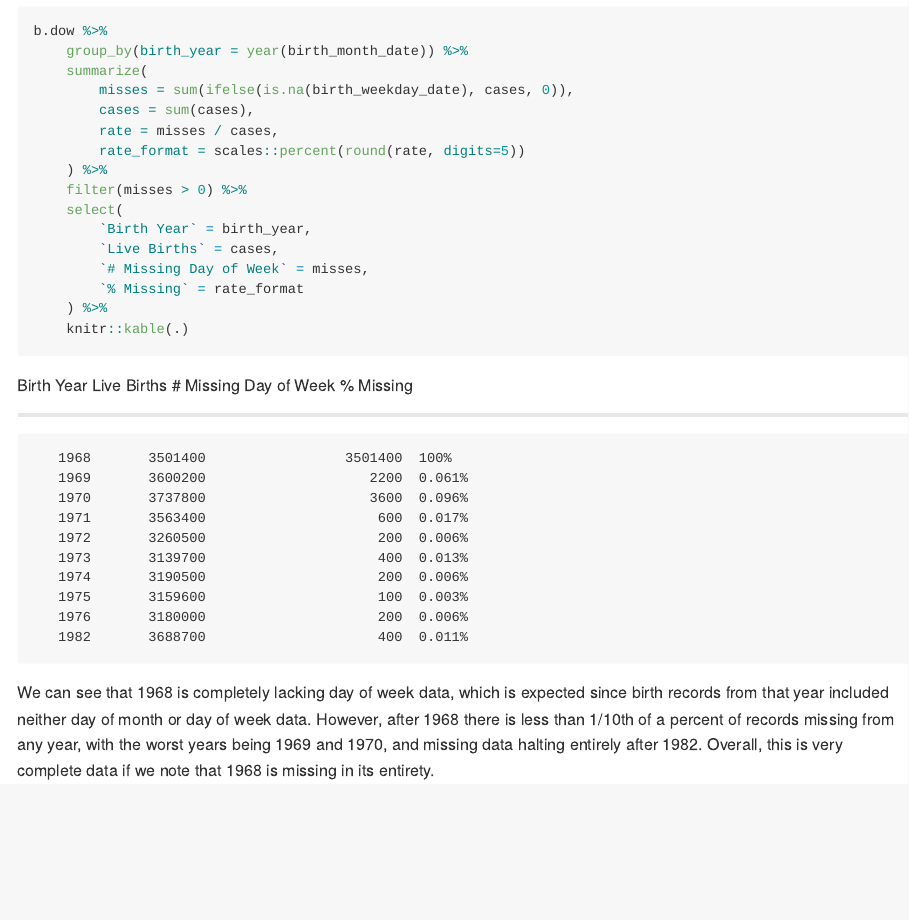
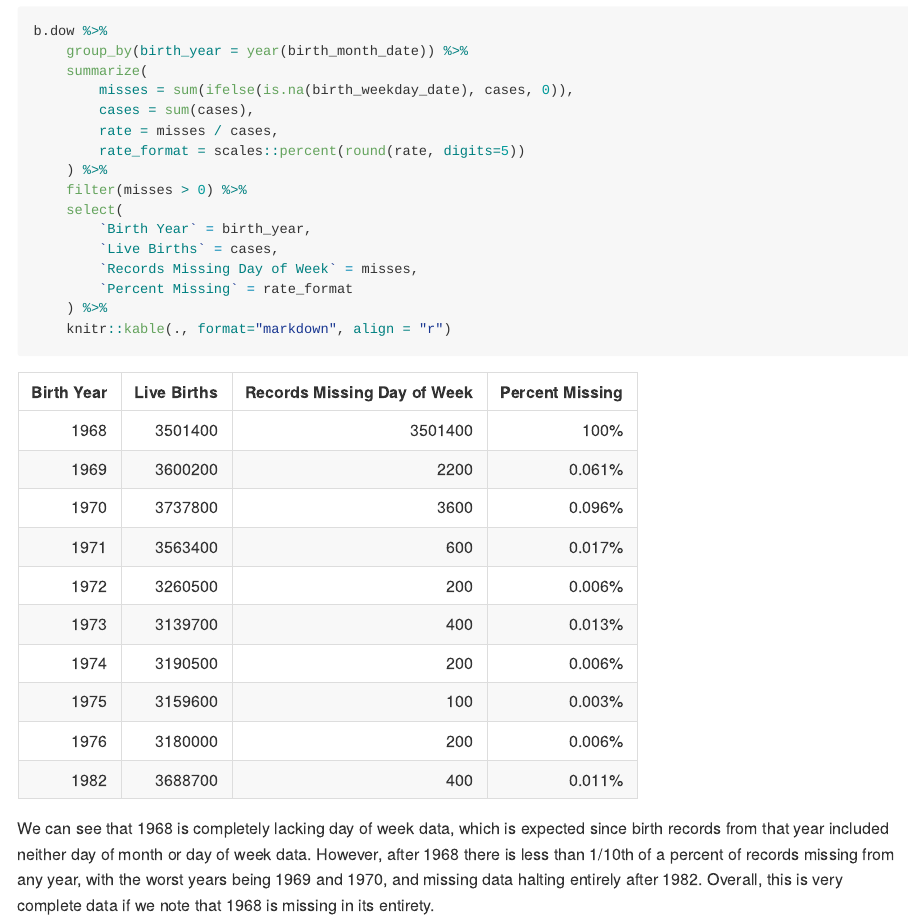
Before and after one commit to Mikuana/vitalstatistics, an R Markdown document (studies/ExploreDoW.Rmd): the page in a window 1100 px wide, from 480 px down. The pictures show the output file studies/ExploreDoW.md that the author committed with the source, drawn offline in the style of GitHub.

Commit message:
Fixed markdown table formatting

````diff
--- a/studies/ExploreDoW.Rmd
+++ b/studies/ExploreDoW.Rmd
@@ -36,10 +36,10 @@ b.dow %>%
     select(
         `Birth Year` = birth_year,
         `Live Births` = cases,
-        `# Missing Day of Week` = misses,
-        `% Missing` = rate_format
+        `Records Missing Day of Week` = misses,
+        `Percent Missing` = rate_format
     ) %>%
-    knitr::kable(.)
+    knitr::kable(., format="markdown", align = "r")
 ```
 
 We can see that 1968 is completely lacking day of week data, which is expected since birth records from that year included neither day of month or day of week data. However, after 1968 there is less than 1/10th of a percent of records missing from any year, with the worst years being 1969 and 1970, and missing data halting entirely after 1982. Overall, this is very complete data if we note that 1968 is missing in its entirety.
````
Also changed, not shown: studies/ExploreDoW.md.
